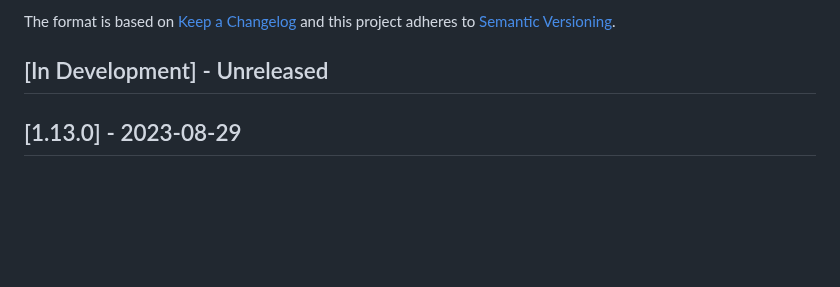
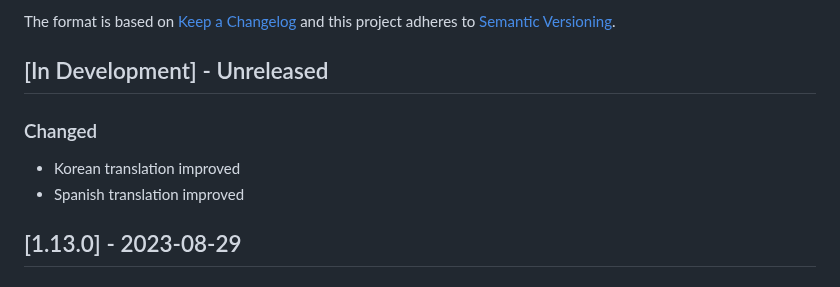
Before and after one commit to ppfeufer/aa-bulletin-board, a Markdown page: CHANGELOG.md, the part around the change. GitHub-like rendering; blank space fills up the shorter version.

Commit message:
[CHANGE] Translations improved

```diff
--- a/CHANGELOG.md
+++ b/CHANGELOG.md
@@ -6,6 +6,11 @@ The format is based on [Keep a Changelog](http://keepachangelog.com/)
 and this project adheres to [Semantic Versioning](http://semver.org/).
 
 ## \[In Development\] - Unreleased
+
+### Changed
+
+- Korean translation improved
+- Spanish translation improved
 
 ## \[1.13.0\] - 2023-08-29
 
```
Also changed, not shown: README.md (+17 -4 lines).
